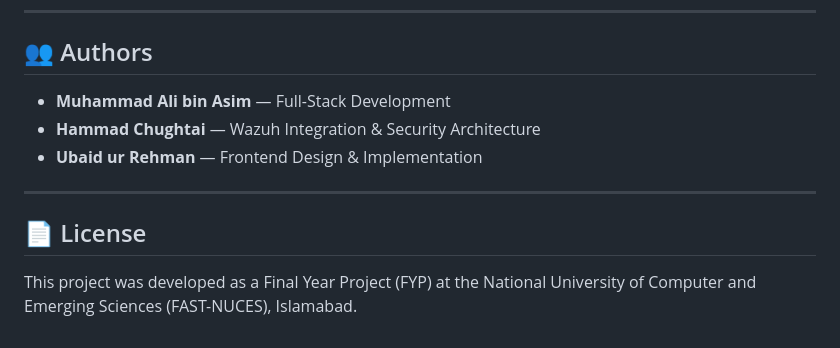
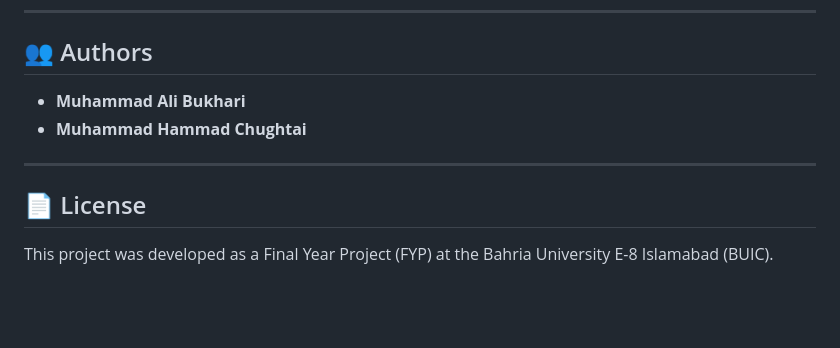
Before and after one commit to Hammadchaghtai/Git, a Markdown page: README.md, the part around the change. Rendered like a GitHub page; blank space fills up the shorter version.

Commit message:
docs: update author names and university affiliation in README

```diff
--- a/README.md
+++ b/README.md
@@ -384,12 +384,12 @@ To enable email notifications (user invites, password reminders, account status)
 
 ## 👥 Authors
 
-- **Muhammad Ali bin Asim** — Full-Stack Development
-- **Hammad Chughtai** — Wazuh Integration & Security Architecture
-- **Ubaid ur Rehman** — Frontend Design & Implementation
+- **Muhammad Ali Bukhari**
+- **Muhammad Hammad Chughtai**
+
 
 ---
 
 ## 📄 License
 
-This project was developed as a Final Year Project (FYP) at the National University of Computer and Emerging Sciences (FAST-NUCES), Islamabad.
+This project was developed as a Final Year Project (FYP) at the Bahria University E-8 Islamabad (BUIC).
```
